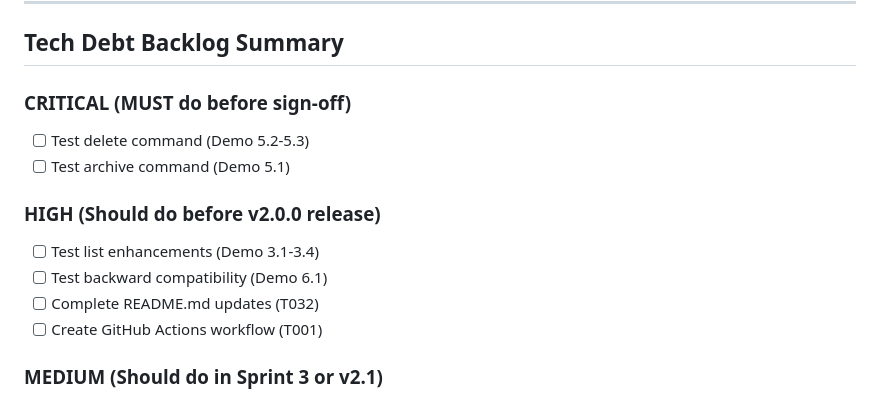
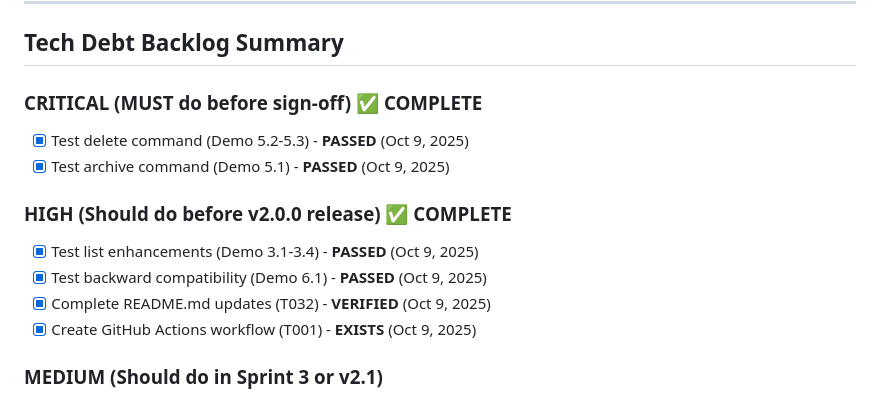
Before and after one commit to jcaldwell-labs/my-context, a Markdown page: specs/002-installation-improvements-and/TECH-DEBT.md, the part around the change. Rendered like a GitHub page.

```diff
--- a/specs/002-installation-improvements-and/TECH-DEBT.md
+++ b/specs/002-installation-improvements-and/TECH-DEBT.md
@@ -370,15 +370,15 @@ This document tracks features that were planned for Sprint 2 but deferred to fut
 
 ## Tech Debt Backlog Summary
 
-### CRITICAL (MUST do before sign-off)
-- [ ] Test delete command (Demo 5.2-5.3)
-- [ ] Test archive command (Demo 5.1)
+### CRITICAL (MUST do before sign-off) ✅ COMPLETE
+- [x] Test delete command (Demo 5.2-5.3) - **PASSED** (Oct 9, 2025)
+- [x] Test archive command (Demo 5.1) - **PASSED** (Oct 9, 2025)
 
-### HIGH (Should do before v2.0.0 release)
-- [ ] Test list enhancements (Demo 3.1-3.4)
-- [ ] Test backward compatibility (Demo 6.1)
-- [ ] Complete README.md updates (T032)
-- [ ] Create GitHub Actions workflow (T001)
+### HIGH (Should do before v2.0.0 release) ✅ COMPLETE
+- [x] Test list enhancements (Demo 3.1-3.4) - **PASSED** (Oct 9, 2025)
+- [x] Test backward compatibility (Demo 6.1) - **PASSED** (Oct 9, 2025)
+- [x] Complete README.md updates (T032) - **VERIFIED** (Oct 9, 2025)
+- [x] Create GitHub Actions workflow (T001) - **EXISTS** (Oct 9, 2025)
 
 ### MEDIUM (Should do in Sprint 3 or v2.1)
 - [ ] Create Windows installers (T028, T029)
```
Also changed, not shown: TECH-DEBT-RESOLUTION-REPORT.md (added, +226 -0 lines).
